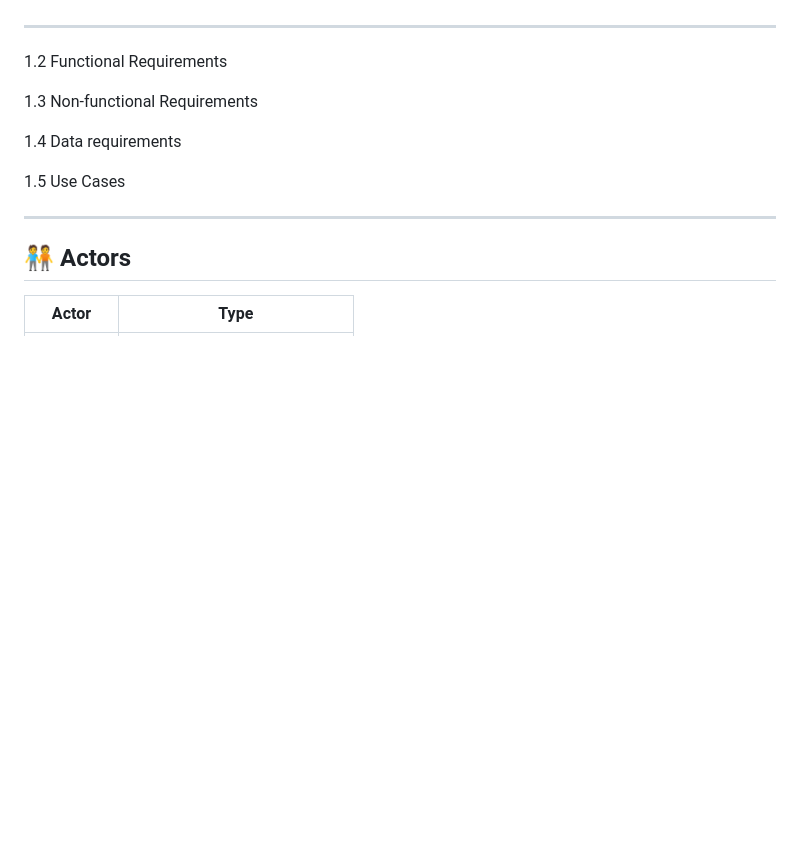
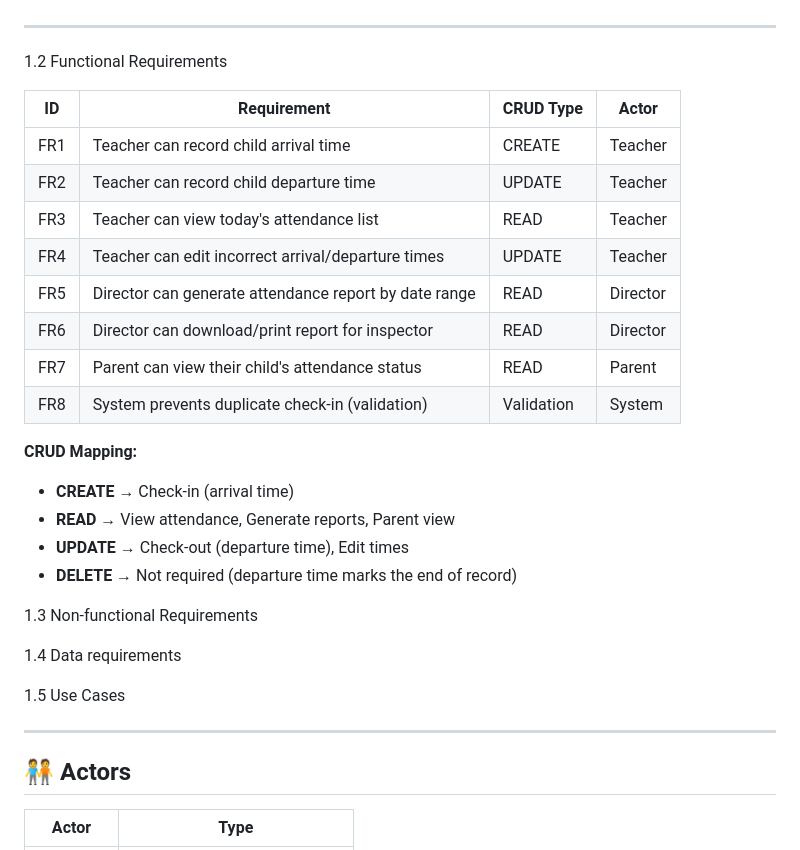
Before and after one commit to Heesun0514/Daycare-Digital-Logbook, a Markdown page: README.md, the part around the change. Drawn GitHub-style; blank space fills up the shorter version.

Commit message:
Functional Requirements

```diff
--- a/README.md
+++ b/README.md
@@ -43,6 +43,29 @@
 ---
 
 1.2 Functional Requirements
+
+| ID | Requirement | CRUD Type | Actor |
+|----|-------------|-----------|-------|
+| FR1 | Teacher can record child arrival time | CREATE | Teacher |
+| FR2 | Teacher can record child departure time | UPDATE | Teacher |
+| FR3 | Teacher can view today's attendance list | READ | Teacher |
+| FR4 | Teacher can edit incorrect arrival/departure times | UPDATE | Teacher |
+| FR5 | Director can generate attendance report by date range | READ | Director |
+| FR6 | Director can download/print report for inspector | READ | Director |
+| FR7 | Parent can view their child's attendance status | READ | Parent |
+| FR8 | System prevents duplicate check-in (validation) | Validation | System |
+
+**CRUD Mapping:**
+- **CREATE** → Check-in (arrival time)
+- **READ** → View attendance, Generate reports, Parent view
+- **UPDATE** → Check-out (departure time), Edit times
+- **DELETE** → Not required (departure time marks the end of record)
+
+
+
+
+
+
 
 1.3 Non-functional Requirements
 
```
